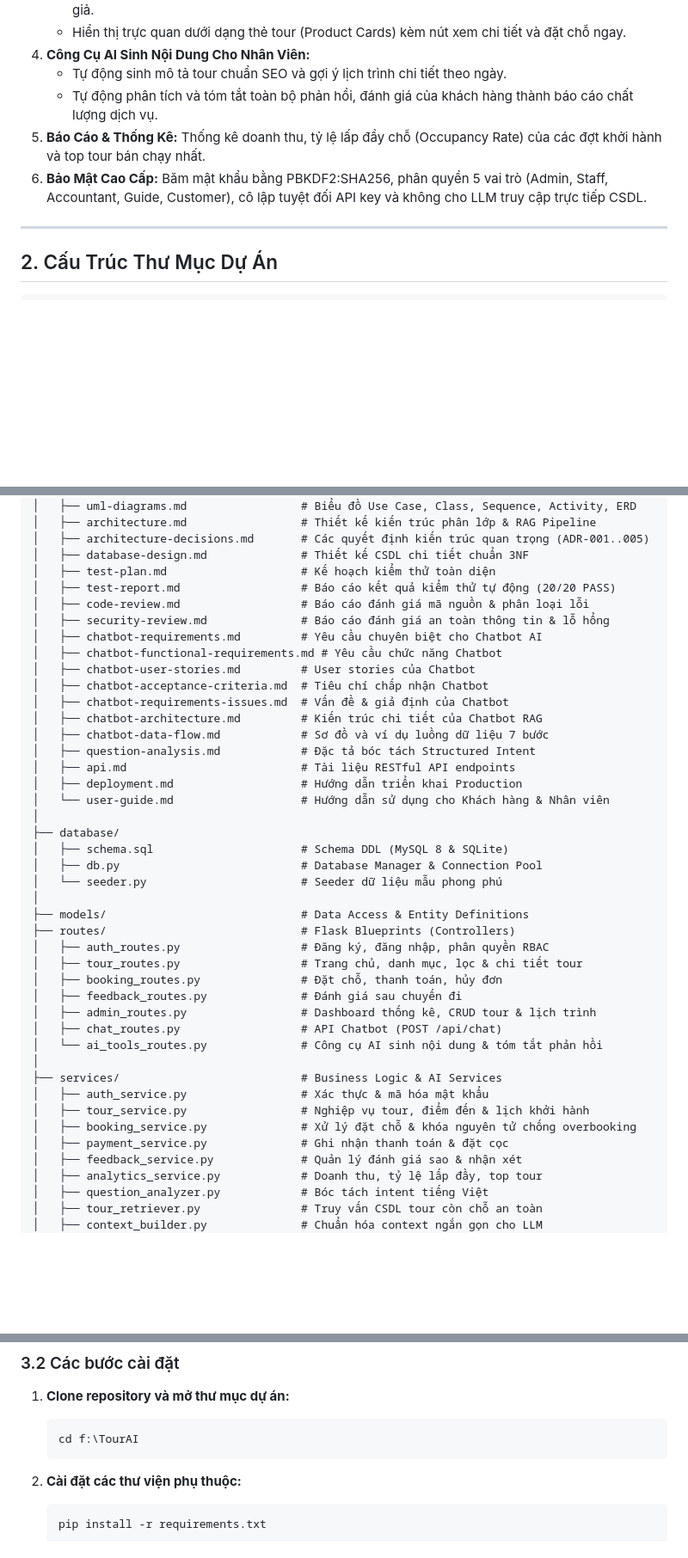
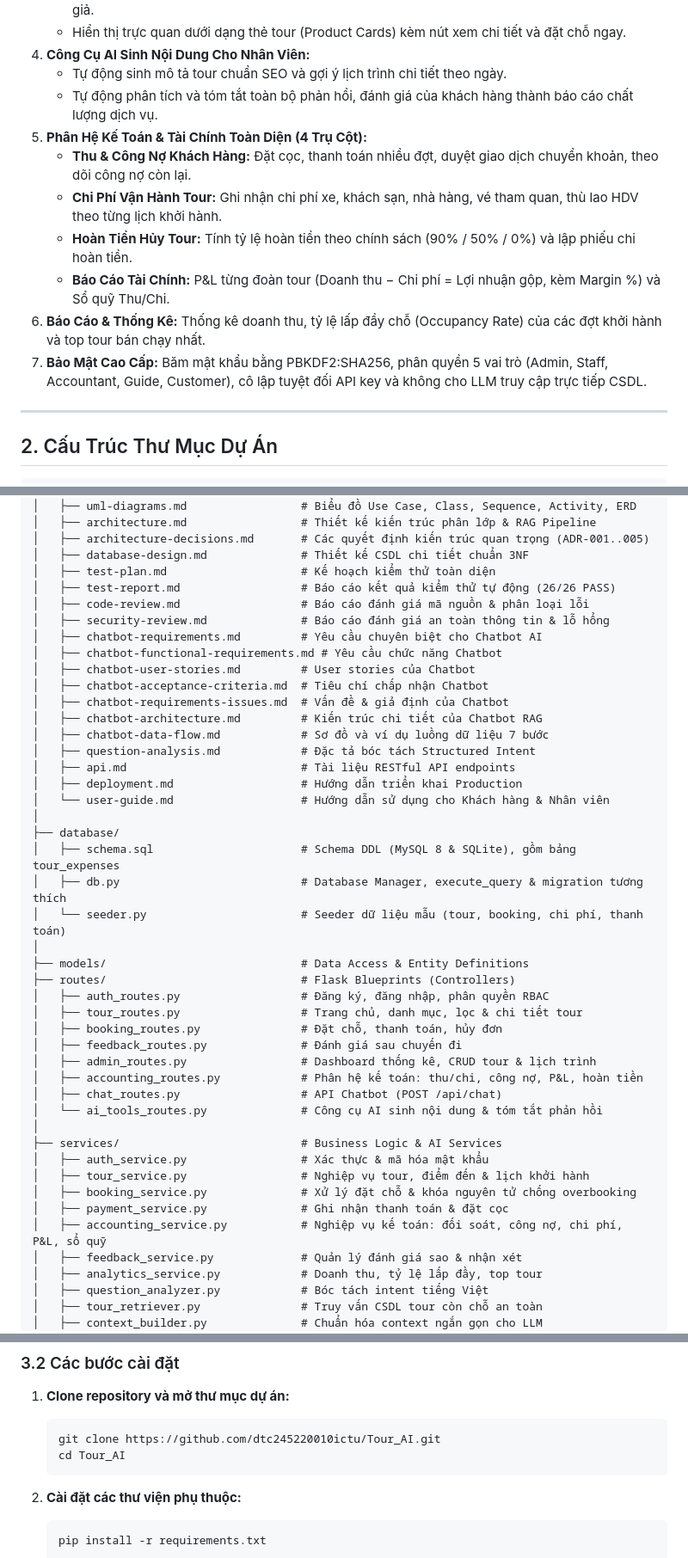
Before and after one commit to dtc245220010ictu/Tour_AI, a Markdown page: README.md, 3 parts joined by grey strips. Shown at 86% size. GitHub-like rendering; blank space fills up the shorter version.

````diff
--- a/README.md
+++ b/README.md
@@ -22,8 +22,13 @@
 4. **Công Cụ AI Sinh Nội Dung Cho Nhân Viên:**
    - Tự động sinh mô tả tour chuẩn SEO và gợi ý lịch trình chi tiết theo ngày.
    - Tự động phân tích và tóm tắt toàn bộ phản hồi, đánh giá của khách hàng thành báo cáo chất lượng dịch vụ.
-5. **Báo Cáo & Thống Kê:** Thống kê doanh thu, tỷ lệ lấp đầy chỗ (Occupancy Rate) của các đợt khởi hành và top tour bán chạy nhất.
-6. **Bảo Mật Cao Cấp:** Băm mật khẩu bằng PBKDF2:SHA256, phân quyền 5 vai trò (Admin, Staff, Accountant, Guide, Customer), cô lập tuyệt đối API key và không cho LLM truy cập trực tiếp CSDL.
+5. **Phân Hệ Kế Toán & Tài Chính Toàn Diện (4 Trụ Cột):**
+   - **Thu & Công Nợ Khách Hàng:** Đặt cọc, thanh toán nhiều đợt, duyệt giao dịch chuyển khoản, theo dõi công nợ còn lại.
+   - **Chi Phí Vận Hành Tour:** Ghi nhận chi phí xe, khách sạn, nhà hàng, vé tham quan, thù lao HDV theo từng lịch khởi hành.
+   - **Hoàn Tiền Hủy Tour:** Tính tỷ lệ hoàn tiền theo chính sách (90% / 50% / 0%) và lập phiếu chi hoàn tiền.
+   - **Báo Cáo Tài Chính:** P&L từng đoàn tour (Doanh thu − Chi phí = Lợi nhuận gộp, kèm Margin %) và Sổ quỹ Thu/Chi.
+6. **Báo Cáo & Thống Kê:** Thống kê doanh thu, tỷ lệ lấp đầy chỗ (Occupancy Rate) của các đợt khởi hành và top tour bán chạy nhất.
+7. **Bảo Mật Cao Cấp:** Băm mật khẩu bằng PBKDF2:SHA256, phân quyền 5 vai trò (Admin, Staff, Accountant, Guide, Customer), cô lập tuyệt đối API key và không cho LLM truy cập trực tiếp CSDL.
 
 ---
 
@@ -59,7 +64,7 @@ TourAI/
 │   ├── architecture-decisions.md       # Các quyết định kiến trúc quan trọng (ADR-001..005)
 │   ├── database-design.md              # Thiết kế CSDL chi tiết chuẩn 3NF
 │   ├── test-plan.md                    # Kế hoạch kiểm thử toàn diện
-│   ├── test-report.md                  # Báo cáo kết quả kiểm thử tự động (20/20 PASS)
+│   ├── test-report.md                  # Báo cáo kết quả kiểm thử tự động (26/26 PASS)
 │   ├── code-review.md                  # Báo cáo đánh giá mã nguồn & phân loại lỗi
 │   ├── security-review.md              # Báo cáo đánh giá an toàn thông tin & lỗ hổng
 │   ├── chatbot-requirements.md         # Yêu cầu chuyên biệt cho Chatbot AI
@@ -75,9 +80,9 @@ TourAI/
 │   └── user-guide.md                   # Hướng dẫn sử dụng cho Khách hàng & Nhân viên
 │
 ├── database/
-│   ├── schema.sql                      # Schema DDL (MySQL 8 & SQLite)
-│   ├── db.py                           # Database Manager & Connection Pool
-│   └── seeder.py                       # Seeder dữ liệu mẫu phong phú
+│   ├── schema.sql                      # Schema DDL (MySQL 8 & SQLite), gồm bảng tour_expenses
+│   ├── db.py                           # Database Manager, execute_query & migration tương thích
+│   └── seeder.py                       # Seeder dữ liệu mẫu (tour, booking, chi phí, thanh toán)
 │
 ├── models/                             # Data Access & Entity Definitions
 ├── routes/                             # Flask Blueprints (Controllers)
@@ -86,6 +91,7 @@ TourAI/
 │   ├── booking_routes.py               # Đặt chỗ, thanh toán, hủy đơn
 │   ├── feedback_routes.py              # Đánh giá sau chuyến đi
 │   ├── admin_routes.py                 # Dashboard thống kê, CRUD tour & lịch trình
+│   ├── accounting_routes.py            # Phân hệ kế toán: thu/chi, công nợ, P&L, hoàn tiền
 │   ├── chat_routes.py                  # API Chatbot (POST /api/chat)
 │   └── ai_tools_routes.py              # Công cụ AI sinh nội dung & tóm tắt phản hồi
 │
@@ -94,6 +100,7 @@ TourAI/
 │   ├── tour_service.py                 # Nghiệp vụ tour, điểm đến & lịch khởi hành
 │   ├── booking_service.py              # Xử lý đặt chỗ & khóa nguyên tử chống overbooking
 │   ├── payment_service.py              # Ghi nhận thanh toán & đặt cọc
+│   ├── accounting_service.py           # Nghiệp vụ kế toán: đối soát, công nợ, chi phí, P&L, sổ quỹ
 │   ├── feedback_service.py             # Quản lý đánh giá sao & nhận xét
 │   ├── analytics_service.py            # Doanh thu, tỷ lệ lấp đầy, top tour
 │   ├── question_analyzer.py            # Bóc tách intent tiếng Việt
@@ -157,7 +172,8 @@ TourAI/
 ### 3.2 Các bước cài đặt
 1. **Clone repository và mở thư mục dự án:**
    ```bash
-   cd f:\TourAI
+   git clone https://github.com/dtc245220010ictu/Tour_AI.git
+   cd Tour_AI
    ```
 
 2. **Cài đặt các thư viện phụ thuộc:**
````
Also changed, not shown: other parts of README.md (+66 -15 lines).
